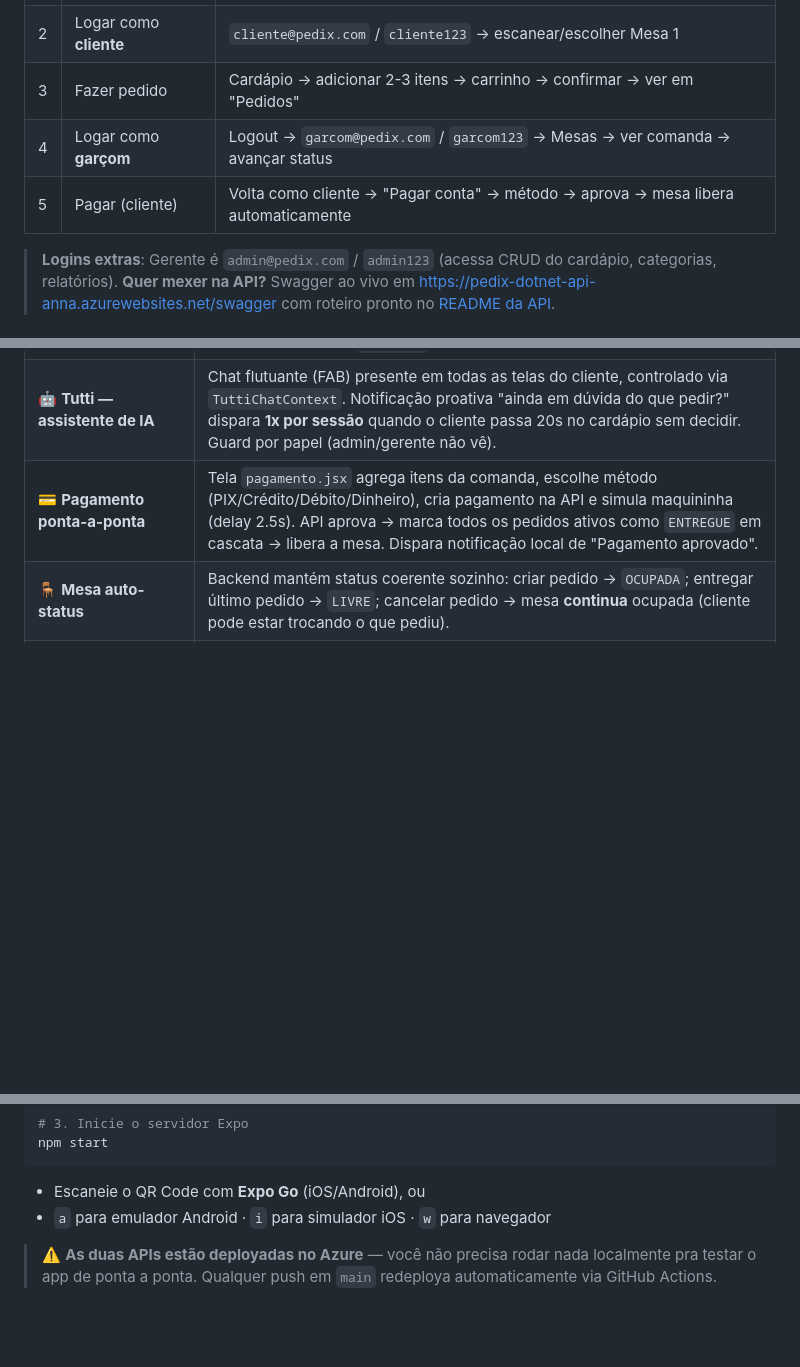
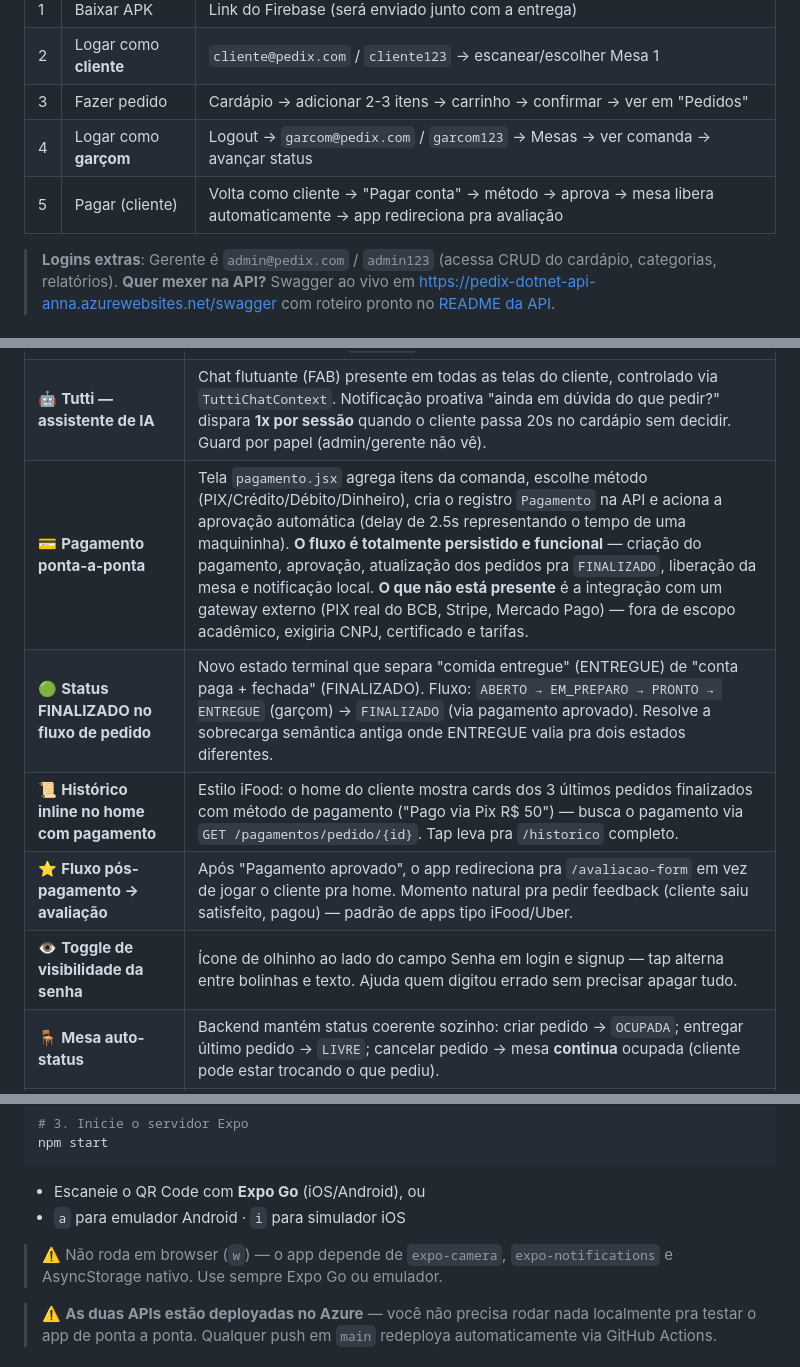
Before and after one commit to annabonfim/pedix-app, a Markdown page: README.md, 3 parts joined by grey strips. Rendered like a GitHub page; blank space fills up the shorter version.

````diff
--- a/README.md
+++ b/README.md
@@ -16,7 +16,7 @@ O sistema é organizado em **3 partes**: este app mobile (React Native + Expo) e
 | 2 | Logar como **cliente** | `cliente@pedix.com` / `cliente123` → escanear/escolher Mesa 1 |
 | 3 | Fazer pedido | Cardápio → adicionar 2-3 itens → carrinho → confirmar → ver em "Pedidos" |
 | 4 | Logar como **garçom** | Logout → `garcom@pedix.com` / `garcom123` → Mesas → ver comanda → avançar status |
-| 5 | Pagar (cliente) | Volta como cliente → "Pagar conta" → método → aprova → mesa libera automaticamente |
+| 5 | Pagar (cliente) | Volta como cliente → "Pagar conta" → método → aprova → mesa libera automaticamente → app redireciona pra avaliação |
 
 > **Logins extras**: Gerente é `admin@pedix.com` / `admin123` (acessa CRUD do cardápio, categorias, relatórios).
 > **Quer mexer na API?** Swagger ao vivo em <https://pedix-dotnet-api-anna.azurewebsites.net/swagger> com roteiro pronto no [README da API](https://github.com/annabonfim/pedix-dotnet-api#-roteiro-de-teste--exemplos-prontos).
@@ -40,7 +40,11 @@ O sistema é organizado em **3 partes**: este app mobile (React Native + Expo) e
 |---|---|
 | 🔐 **Auth real (JWT + BCrypt)** | Login bate em `POST /api/auth/login-{cliente,garcom,admin}`, valida hash BCrypt e devolve JWT (HS256) com claim de role. Token guardado em AsyncStorage; `restoreSession` re-hidrata o usuário no boot. Cadastro de admin/garçom exige `AdminKey` no servidor. |
 | 🤖 **Tutti — assistente de IA** | Chat flutuante (FAB) presente em todas as telas do cliente, controlado via `TuttiChatContext`. Notificação proativa "ainda em dúvida do que pedir?" dispara **1x por sessão** quando o cliente passa 20s no cardápio sem decidir. Guard por papel (admin/gerente não vê). |
-| 💳 **Pagamento ponta-a-ponta** | Tela `pagamento.jsx` agrega itens da comanda, escolhe método (PIX/Crédito/Débito/Dinheiro), cria pagamento na API e simula maquininha (delay 2.5s). API aprova → marca todos os pedidos ativos como `ENTREGUE` em cascata → libera a mesa. Dispara notificação local de "Pagamento aprovado". |
+| 💳 **Pagamento ponta-a-ponta** | Tela `pagamento.jsx` agrega itens da comanda, escolhe método (PIX/Crédito/Débito/Dinheiro), cria o registro `Pagamento` na API e aciona a aprovação automática (delay de 2.5s representando o tempo de uma maquininha). **O fluxo é totalmente persistido e funcional** — criação do pagamento, aprovação, atualização dos pedidos pra `FINALIZADO`, liberação da mesa e notificação local. **O que não está presente** é a integração com um gateway externo (PIX real do BCB, Stripe, Mercado Pago) — fora de escopo acadêmico, exigiria CNPJ, certificado e tarifas. |
+| 🟢 **Status FINALIZADO no fluxo de pedido** | Novo estado terminal que separa "comida entregue" (ENTREGUE) de "conta paga + fechada" (FINALIZADO). Fluxo: `ABERTO → EM_PREPARO → PRONTO → ENTREGUE` (garçom) → `FINALIZADO` (via pagamento aprovado). Resolve a sobrecarga semântica antiga onde ENTREGUE valia pra dois estados diferentes. |
+| 📜 **Histórico inline no home com pagamento** | Estilo iFood: o home do cliente mostra cards dos 3 últimos pedidos finalizados com método de pagamento ("Pago via Pix R$ 50") — busca o pagamento via `GET /pagamentos/pedido/{id}`. Tap leva pra `/historico` completo. |
+| ⭐ **Fluxo pós-pagamento → avaliação** | Após "Pagamento aprovado", o app redireciona pra `/avaliacao-form` em vez de jogar o cliente pra home. Momento natural pra pedir feedback (cliente saiu satisfeito, pagou) — padrão de apps tipo iFood/Uber. |
+| 👁️ **Toggle de visibilidade da senha** | Ícone de olhinho ao lado do campo Senha em login e signup — tap alterna entre bolinhas e texto. Ajuda quem digitou errado sem precisar apagar tudo. |
 | 🪑 **Mesa auto-status** | Backend mantém status coerente sozinho: criar pedido → `OCUPADA`; entregar último pedido → `LIVRE`; cancelar pedido → mesa **continua** ocupada (cliente pode estar trocando o que pediu). |
 | 🛎️ **Dashboard de comandas (garçom)** | `admin/mesas.jsx` redesenhada: cada card de mesa ocupada mostra os itens da comanda agregados, total e contagem de pedidos. Click → `mesa-pedidos.jsx` permite avançar status de cada pedido (`ABERTO → EM_PREPARO → PRONTO → ENTREGUE`). |
 | 🔔 **Notificações locais** | `expo-notifications` com canal Android dedicado, foreground + background. Disparadas em: mudança de status de pedido, pagamento aprovado e Tutti proativo. Tap na notificação navega pra tela relevante. |
@@ -205,7 +209,9 @@ npm start
 ```
 
 - Escaneie o QR Code com **Expo Go** (iOS/Android), ou
-- `a` para emulador Android · `i` para simulador iOS · `w` para navegador
+- `a` para emulador Android · `i` para simulador iOS
+
+> ⚠️ Não roda em browser (`w`) — o app depende de `expo-camera`, `expo-notifications` e AsyncStorage nativo. Use sempre Expo Go ou emulador.
 
 > ⚠️ **As duas APIs estão deployadas no Azure** — você não precisa rodar nada localmente pra testar o app de ponta a ponta. Qualquer push em `main` redeploya automaticamente via GitHub Actions.
 
````
Also changed, not shown: other parts of README.md (+6 -6 lines).
